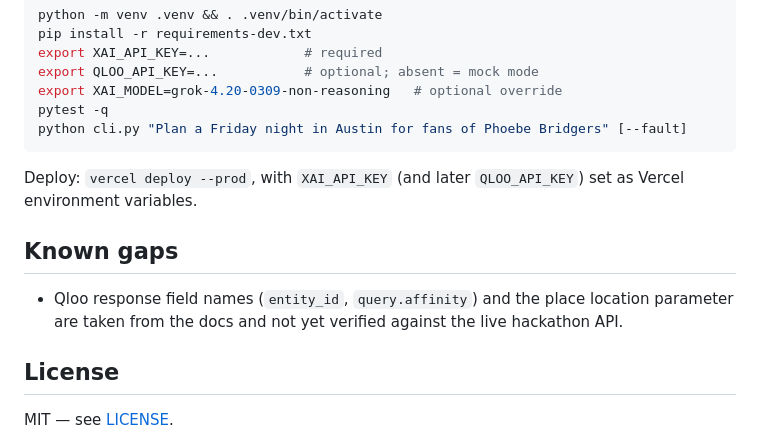
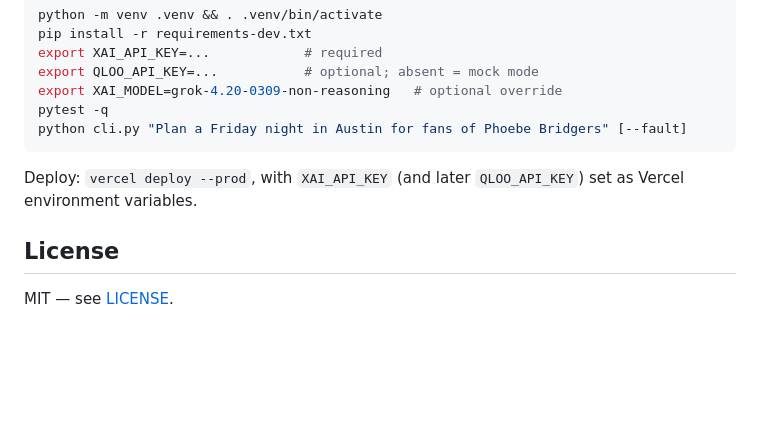
Before and after one commit to nightmoose/tasteproof, a Markdown page: README.md, the part around the change. GitHub-like rendering; blank space fills up the shorter version.

Commit message:
README: remove outdated Known gaps note (Qloo fields verified)

````diff
--- a/README.md
+++ b/README.md
@@ -46,9 +46,6 @@ python cli.py "Plan a Friday night in Austin for fans of Phoebe Bridgers" [--fau
 ```
 Deploy: `vercel deploy --prod`, with `XAI_API_KEY` (and later `QLOO_API_KEY`) set as Vercel environment variables.
 
-## Known gaps
-- Qloo response field names (`entity_id`, `query.affinity`) and the place location parameter are taken from the docs and not yet verified against the live hackathon API.
-
 ## License
 MIT — see [LICENSE](LICENSE).
 
````
